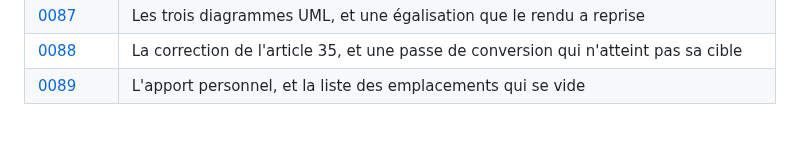
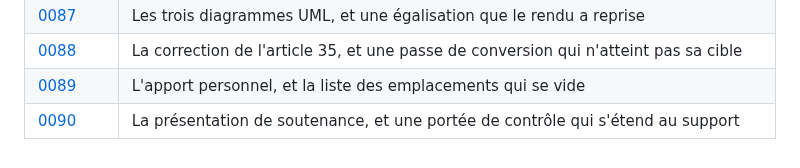
Before and after one commit to medanouarzaki/saa-hospital-analytics, a Markdown page: docs/decisions/README.md, the part around the change. GitHub-like rendering.

Commit message:
docs(decisions): record the presentation and the extended scope

```diff
--- a/docs/decisions/README.md
+++ b/docs/decisions/README.md
@@ -103,3 +103,4 @@ chaque exécution.
 | [0087](0087-les-trois-diagrammes-uml-et-l-egalisation-reprise.md) | Les trois diagrammes UML, et une égalisation que le rendu a reprise |
 | [0088](0088-la-correction-de-l-article-35-et-la-passe-de-conversion.md) | La correction de l'article 35, et une passe de conversion qui n'atteint pas sa cible |
 | [0089](0089-l-apport-personnel-et-la-liste-qui-se-vide.md) | L'apport personnel, et la liste des emplacements qui se vide |
+| [0090](0090-la-presentation-de-soutenance.md) | La présentation de soutenance, et une portée de contrôle qui s'étend au support |
```
Also changed, not shown: docs/decisions/0090-la-presentation-de-soutenance.md (added, +86 -0 lines).
